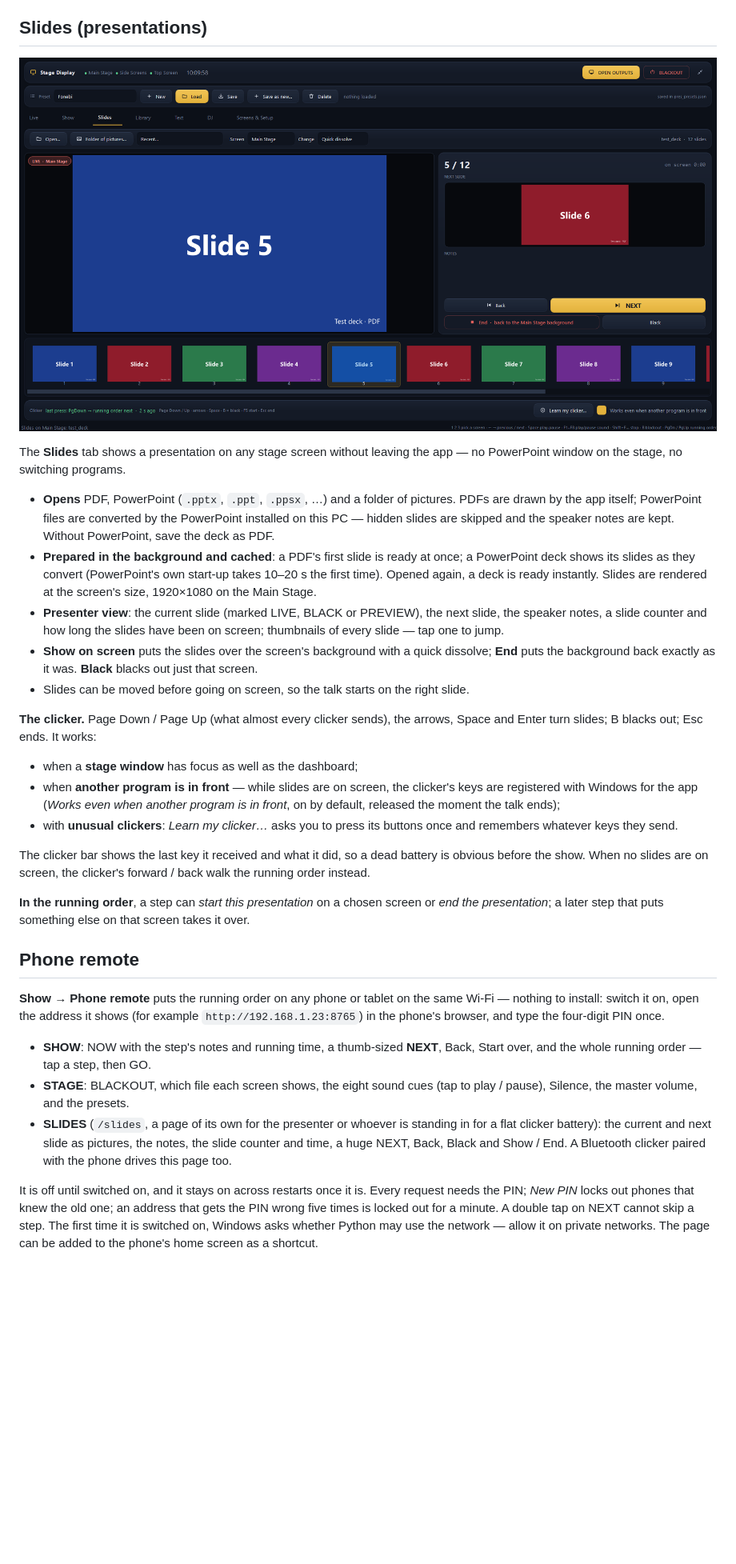
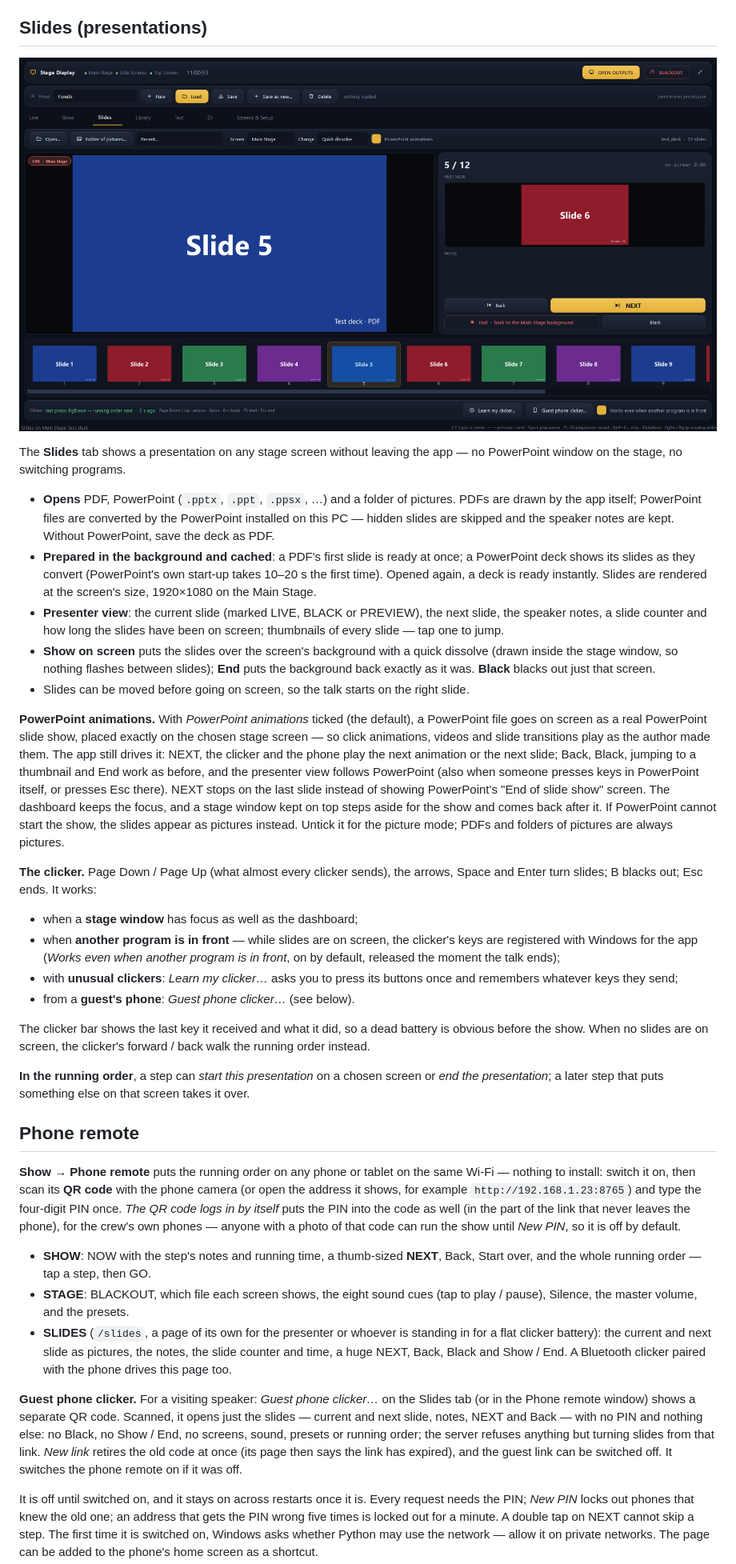
Before and after one commit to Darbazi-A/Monitor-Manage-App, a Markdown page: README.md, the part around one of its changes. Shown at 80% size. Drawn GitHub-style; pictures changed too: docs/presentation.png; blank space fills up the shorter version.

```diff
--- a/README.md
+++ b/README.md
@@ -183,10 +183,24 @@ app — no PowerPoint window on the stage, no switching programs.
   next slide, the speaker notes, a slide counter and how long the slides have
   been on screen; thumbnails of every slide — tap one to jump.
 - **Show on screen** puts the slides over the screen's background with a quick
-  dissolve; **End** puts the background back exactly as it was. **Black** blacks
-  out just that screen.
+  dissolve (drawn inside the stage window, so nothing flashes between slides);
+  **End** puts the background back exactly as it was. **Black** blacks out just
+  that screen.
 - Slides can be moved before going on screen, so the talk starts on the right
   slide.
+
+**PowerPoint animations.** With *PowerPoint animations* ticked (the default),
+a PowerPoint file goes on screen as a real PowerPoint slide show, placed exactly
+on the chosen stage screen — so click animations, videos and slide transitions
+play as the author made them. The app still drives it: NEXT, the clicker and the
+phone play the next animation or the next slide; Back, Black, jumping to a
+thumbnail and End work as before, and the presenter view follows PowerPoint
+(also when someone presses keys in PowerPoint itself, or presses Esc there).
+NEXT stops on the last slide instead of showing PowerPoint's "End of slide show"
+screen. The dashboard keeps the focus, and a stage window kept on top steps
+aside for the show and comes back after it. If PowerPoint cannot start the show,
+the slides appear as pictures instead. Untick it for the picture mode; PDFs and
+folders of pictures are always pictures.
 
 **The clicker.** Page Down / Page Up (what almost every clicker sends), the
 arrows, Space and Enter turn slides; B blacks out; Esc ends. It works:
@@ -197,7 +211,8 @@ arrows, Space and Enter turn slides; B blacks out; Esc ends. It works:
   (*Works even when another program is in front*, on by default, released the
   moment the talk ends);
 - with **unusual clickers**: *Learn my clicker…* asks you to press its buttons
-  once and remembers whatever keys they send.
+  once and remembers whatever keys they send;
+- from a **guest's phone**: *Guest phone clicker…* (see below).
 
 The clicker bar shows the last key it received and what it did, so a dead
 battery is obvious before the show. When no slides are on screen, the clicker's
@@ -210,9 +225,12 @@ screen takes it over.
 ## Phone remote
 
 **Show → Phone remote** puts the running order on any phone or tablet on the
-same Wi-Fi — nothing to install: switch it on, open the address it shows (for
-example `http://192.168.1.23:8765`) in the phone's browser, and type the
-four-digit PIN once.
+same Wi-Fi — nothing to install: switch it on, then scan its **QR code** with the
+phone camera (or open the address it shows, for example
+`http://192.168.1.23:8765`) and type the four-digit PIN once. *The QR code logs
+in by itself* puts the PIN into the code as well (in the part of the link that
+never leaves the phone), for the crew's own phones — anyone with a photo of that
+code can run the show until *New PIN*, so it is off by default.
 
 - **SHOW**: NOW with the step's notes and running time, a thumb-sized **NEXT**,
   Back, Start over, and the whole running order — tap a step, then GO.
@@ -222,6 +240,15 @@ four-digit PIN once.
   standing in for a flat clicker battery): the current and next slide as
   pictures, the notes, the slide counter and time, a huge NEXT, Back, Black and
   Show / End. A Bluetooth clicker paired with the phone drives this page too.
+
+**Guest phone clicker.** For a visiting speaker: *Guest phone clicker…* on the
+Slides tab (or in the Phone remote window) shows a separate QR code. Scanned, it
+opens just the slides — current and next slide, notes, NEXT and Back — with no
+PIN and nothing else: no Black, no Show / End, no screens, sound, presets or
+running order; the server refuses anything but turning slides from that link.
+*New link* retires the old code at once (its page then says the link has
+expired), and the guest link can be switched off. It switches the phone remote
+on if it was off.
 
 It is off until switched on, and it stays on across restarts once it is. Every
 request needs the PIN; *New PIN* locks out phones that knew the old one; an
```
Also changed, not shown: other parts of README.md (+3 -2 lines), 5 other files.
